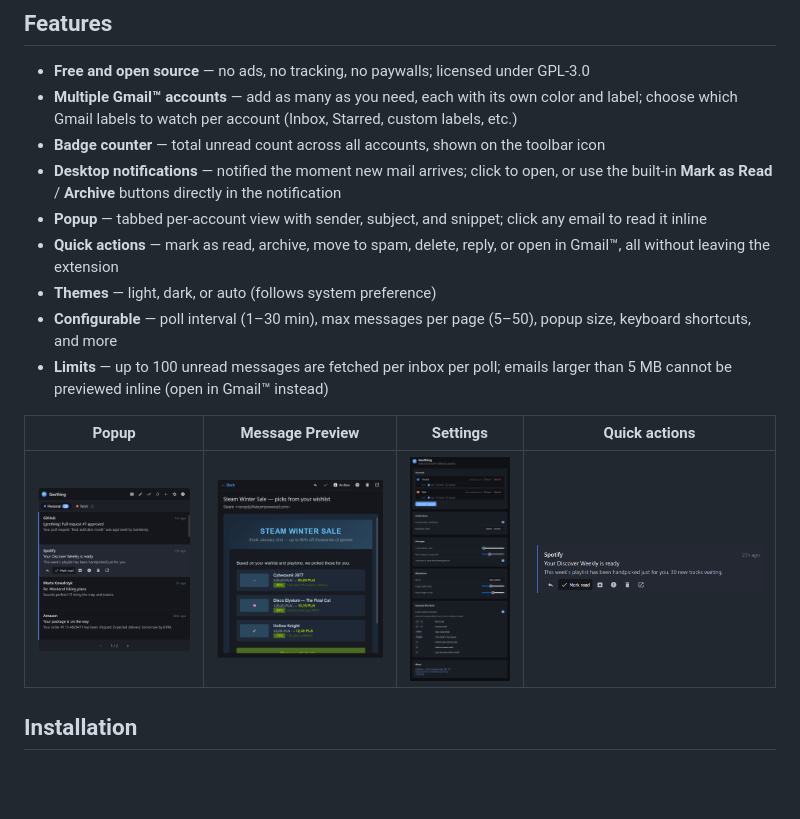
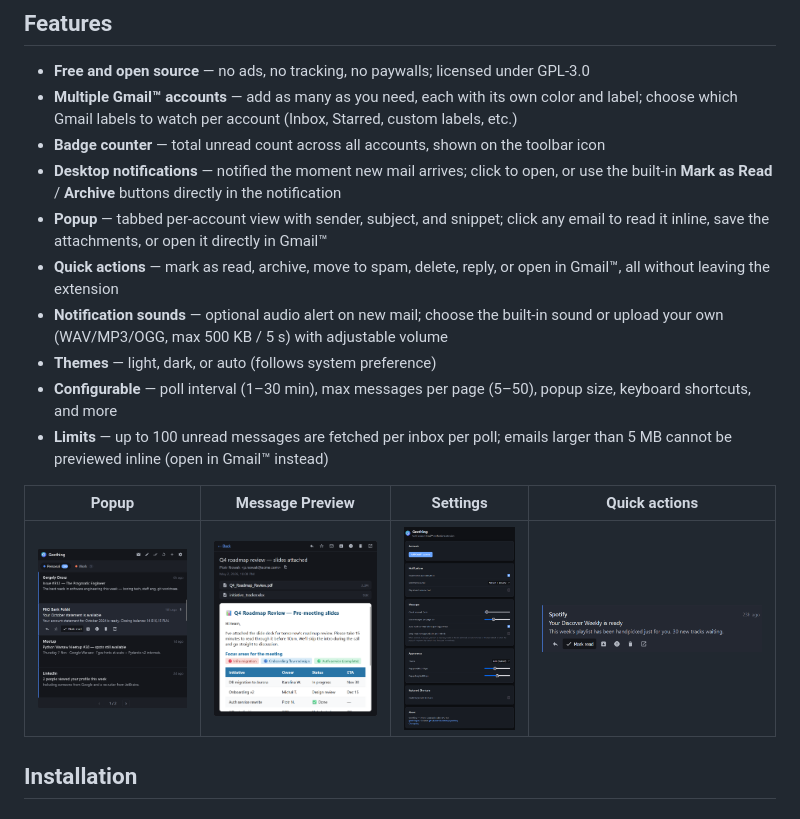
Before and after one commit to bartekmp/geething, a Markdown page: README.md, the part around the change. GitHub-like rendering; pictures changed too: docs/geething-main.png, docs/geething-message-preview.png, docs/geething-settings.png; blank space fills up the shorter version.

Commit message:
feature: notification sounds (#40)
* feature: notification sounds

* docs: update README and screenshots

```diff
--- a/README.md
+++ b/README.md
@@ -16,8 +16,9 @@ A browser extension for multi-account Gmail™ notifications. Get a badge counte
 - **Multiple Gmail™ accounts** — add as many as you need, each with its own color and label; choose which Gmail labels to watch per account (Inbox, Starred, custom labels, etc.)
 - **Badge counter** — total unread count across all accounts, shown on the toolbar icon
 - **Desktop notifications** — notified the moment new mail arrives; click to open, or use the built-in **Mark as Read** / **Archive** buttons directly in the notification
-- **Popup** — tabbed per-account view with sender, subject, and snippet; click any email to read it inline
+- **Popup** — tabbed per-account view with sender, subject, and snippet; click any email to read it inline, save the attachments, or open it directly in Gmail™
 - **Quick actions** — mark as read, archive, move to spam, delete, reply, or open in Gmail™, all without leaving the extension
+- **Notification sounds** — optional audio alert on new mail; choose the built-in sound or upload your own (WAV/MP3/OGG, max 500 KB / 5 s) with adjustable volume
 - **Themes** — light, dark, or auto (follows system preference)
 - **Configurable** — poll interval (1–30 min), max messages per page (5–50), popup size, keyboard shortcuts, and more
 - **Limits** — up to 100 unread messages are fetched per inbox per poll; emails larger than 5 MB cannot be previewed inline (open in Gmail™ instead)
```
Also changed, not shown: 11 other files.
